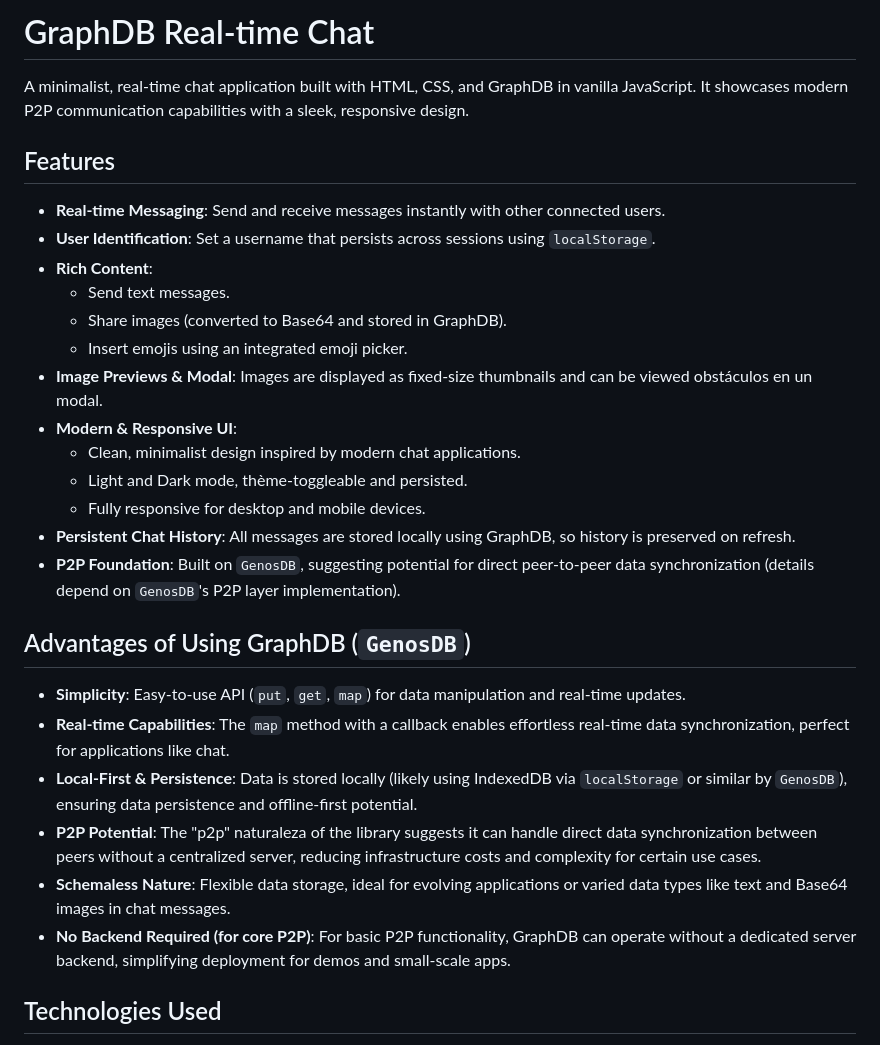
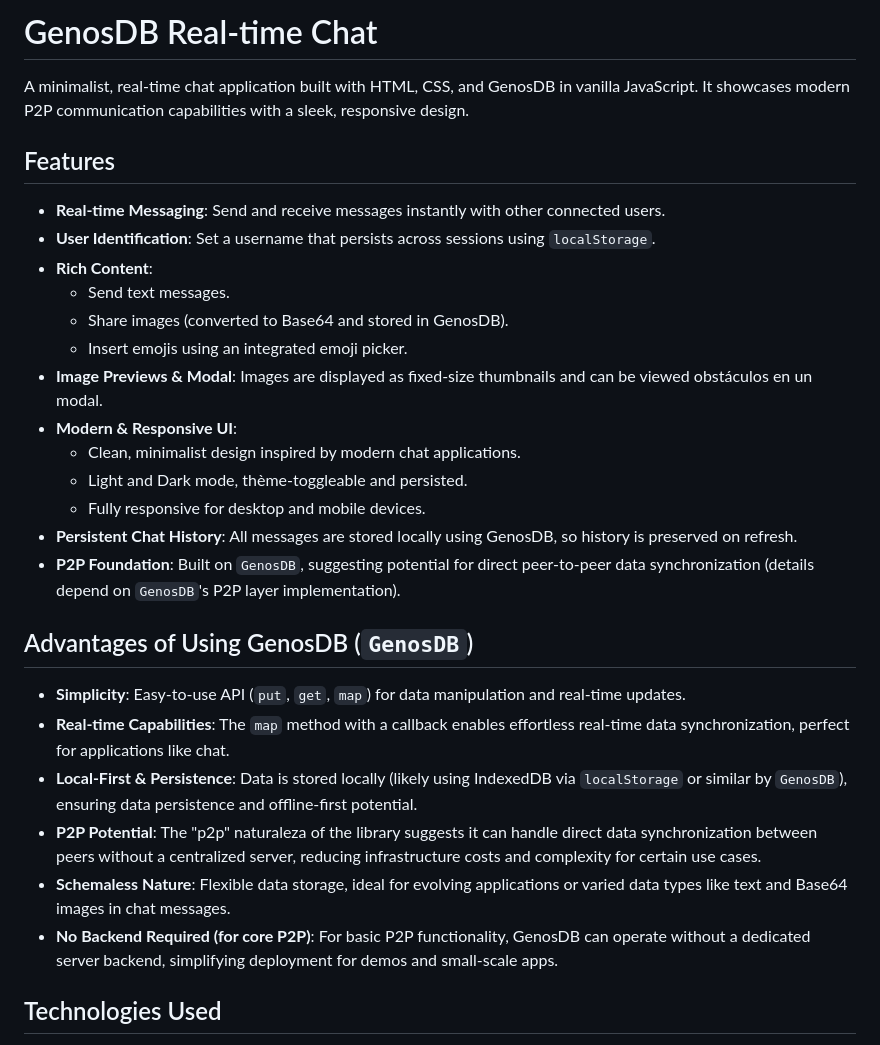
Before and after one commit to estebanrfp/dChat, a Markdown page: README.md, the part around the change. Drawn GitHub-style.

```diff
--- a/README.md
+++ b/README.md
@@ -1,6 +1,6 @@
-# GraphDB Real-time Chat
+# GenosDB Real-time Chat
 
-A minimalist, real-time chat application built with HTML, CSS, and GraphDB in vanilla JavaScript. It showcases modern P2P communication capabilities with a sleek, responsive design.
+A minimalist, real-time chat application built with HTML, CSS, and GenosDB in vanilla JavaScript. It showcases modern P2P communication capabilities with a sleek, responsive design.
 
 ## Features
 
@@ -8,24 +8,24 @@ A minimalist, real-time chat application built with HTML, CSS, and GraphDB in va
 - **User Identification**: Set a username that persists across sessions using `localStorage`.
 - **Rich Content**:
     - Send text messages.
-    - Share images (converted to Base64 and stored in GraphDB).
+    - Share images (converted to Base64 and stored in GenosDB).
     - Insert emojis using an integrated emoji picker.
 - **Image Previews & Modal**: Images are displayed as fixed-size thumbnails and can be viewed obstáculos en un modal.
 - **Modern & Responsive UI**:
     - Clean, minimalist design inspired by modern chat applications.
     - Light and Dark mode, thème-toggleable and persisted.
     - Fully responsive for desktop and mobile devices.
-- **Persistent Chat History**: All messages are stored locally using GraphDB, so history is preserved on refresh.
+- **Persistent Chat History**: All messages are stored locally using GenosDB, so history is preserved on refresh.
 - **P2P Foundation**: Built on `GenosDB`, suggesting potential for direct peer-to-peer data synchronization (details depend on `GenosDB`'s P2P layer implementation).
 
-## Advantages of Using GraphDB (`GenosDB`)
+## Advantages of Using GenosDB (`GenosDB`)
 
 - **Simplicity**: Easy-to-use API (`put`, `get`, `map`) for data manipulation and real-time updates.
 - **Real-time Capabilities**: The `map` method with a callback enables effortless real-time data synchronization, perfect for applications like chat.
 - **Local-First & Persistence**: Data is stored locally (likely using IndexedDB via `localStorage` or similar by `GenosDB`), ensuring data persistence and offline-first potential.
 - **P2P Potential**: The "p2p" naturaleza of the library suggests it can handle direct data synchronization between peers without a centralized server, reducing infrastructure costs and complexity for certain use cases.
 - **Schemaless Nature**: Flexible data storage, ideal for evolving applications or varied data types like text and Base64 images in chat messages.
-- **No Backend Required (for core P2P)**: For basic P2P functionality, GraphDB can operate without a dedicated server backend, simplifying deployment for demos and small-scale apps.
+- **No Backend Required (for core P2P)**: For basic P2P functionality, GenosDB can operate without a dedicated server backend, simplifying deployment for demos and small-scale apps.
 
 ## Technologies Used
 
```
